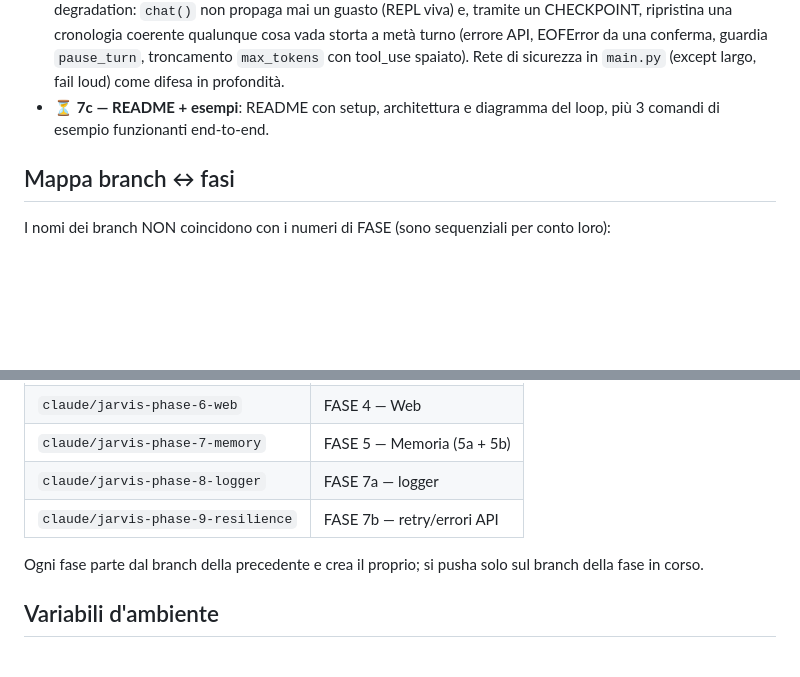
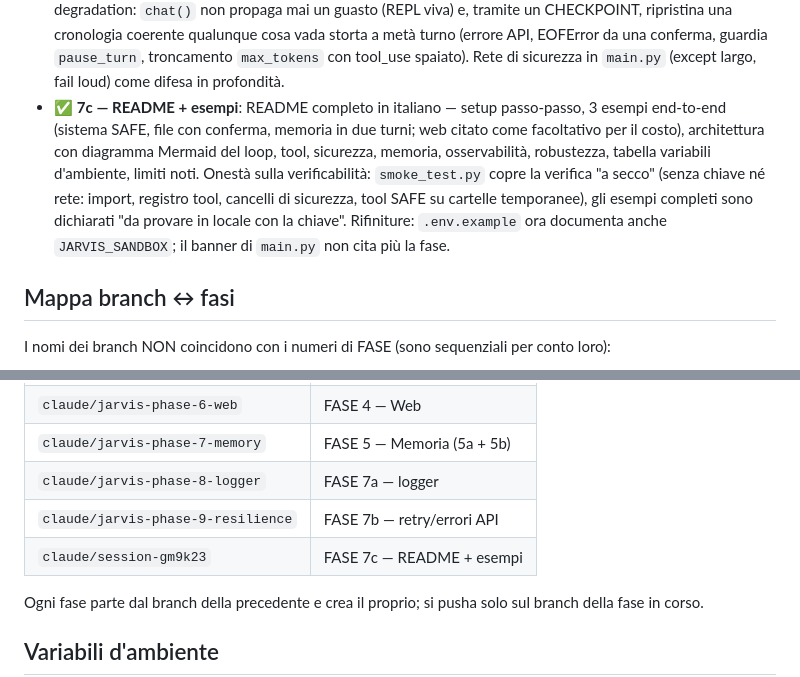
Before and after one commit to mzangani/Jarvis, a Markdown page: PIANO.md, 2 parts joined by grey strips. GitHub-like rendering; blank space fills up the shorter version.

Commit message:
Fase 7c: PIANO.md, segna 7c (README + esempi) come fatta e chiude la FASE 7
Co-Authored-By: Claude Fable 5 <noreply@anthropic.com>
Claude-Session: https://claude.ai/code/session_016Byf2zAYfYc1xHJWi19XhH

```diff
--- a/PIANO.md
+++ b/PIANO.md
@@ -72,8 +72,15 @@ Consolidamento, stdlib-only. Spezzata in sotto-passi:
   cronologia coerente qualunque cosa vada storta a metà turno (errore API, EOFError da una
   conferma, guardia `pause_turn`, troncamento `max_tokens` con tool_use spaiato). Rete di
   sicurezza in `main.py` (except largo, fail loud) come difesa in profondità.
-- ⏳ **7c — README + esempi**: README con setup, architettura e diagramma del loop, più
-  3 comandi di esempio funzionanti end-to-end.
+- ✅ **7c — README + esempi**: README completo in italiano — setup passo-passo,
+  3 esempi end-to-end (sistema SAFE, file con conferma, memoria in due turni; web
+  citato come facoltativo per il costo), architettura con diagramma Mermaid del loop,
+  tool, sicurezza, memoria, osservabilità, robustezza, tabella variabili d'ambiente,
+  limiti noti. Onestà sulla verificabilità: `smoke_test.py` copre la verifica "a
+  secco" (senza chiave né rete: import, registro tool, cancelli di sicurezza, tool
+  SAFE su cartelle temporanee), gli esempi completi sono dichiarati "da provare in
+  locale con la chiave". Rifiniture: `.env.example` ora documenta anche
+  `JARVIS_SANDBOX`; il banner di `main.py` non cita più la fase.
 
 ## Mappa branch ↔ fasi
 
@@ -88,6 +95,7 @@ I nomi dei branch NON coincidono con i numeri di FASE (sono sequenziali per cont
 | `claude/jarvis-phase-7-memory`      | FASE 5 — Memoria (5a + 5b)        |
 | `claude/jarvis-phase-8-logger`      | FASE 7a — logger                  |
 | `claude/jarvis-phase-9-resilience`  | FASE 7b — retry/errori API        |
+| `claude/session-gm9k23`             | FASE 7c — README + esempi         |
 
 Ogni fase parte dal branch della precedente e crea il proprio; si pusha solo sul branch
 della fase in corso.
```
Also changed, not shown: other parts of PIANO.md (+1 -1 lines).
